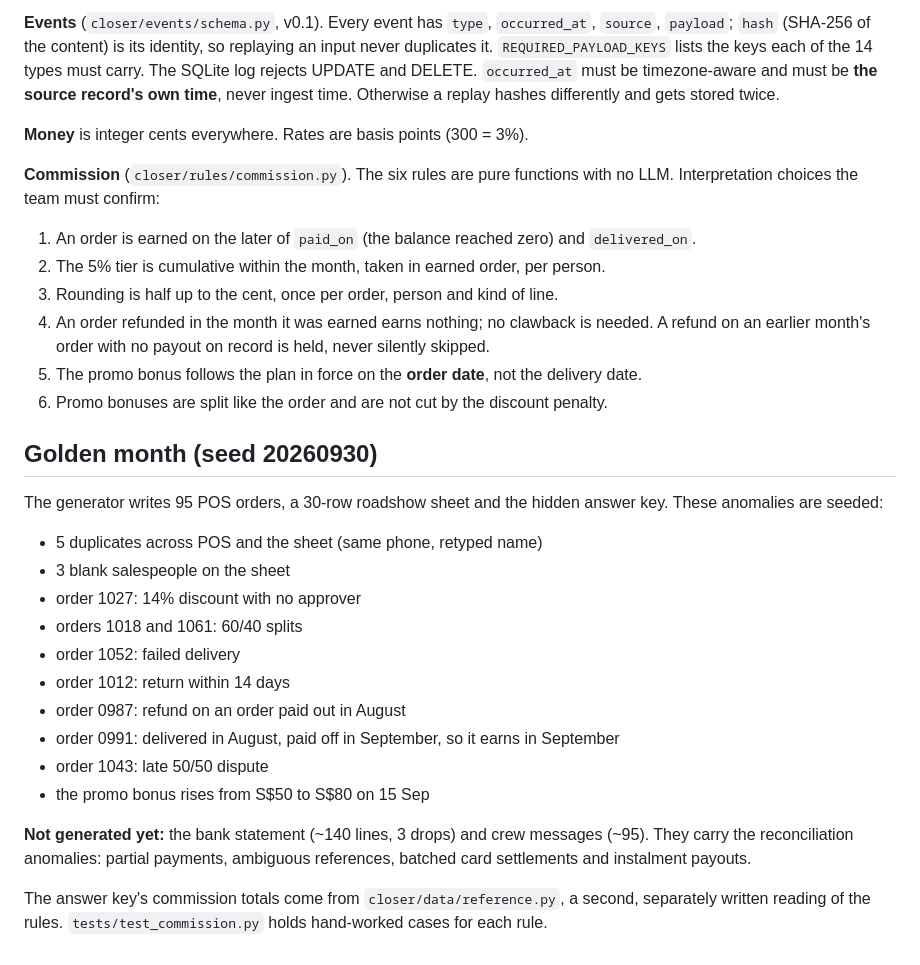
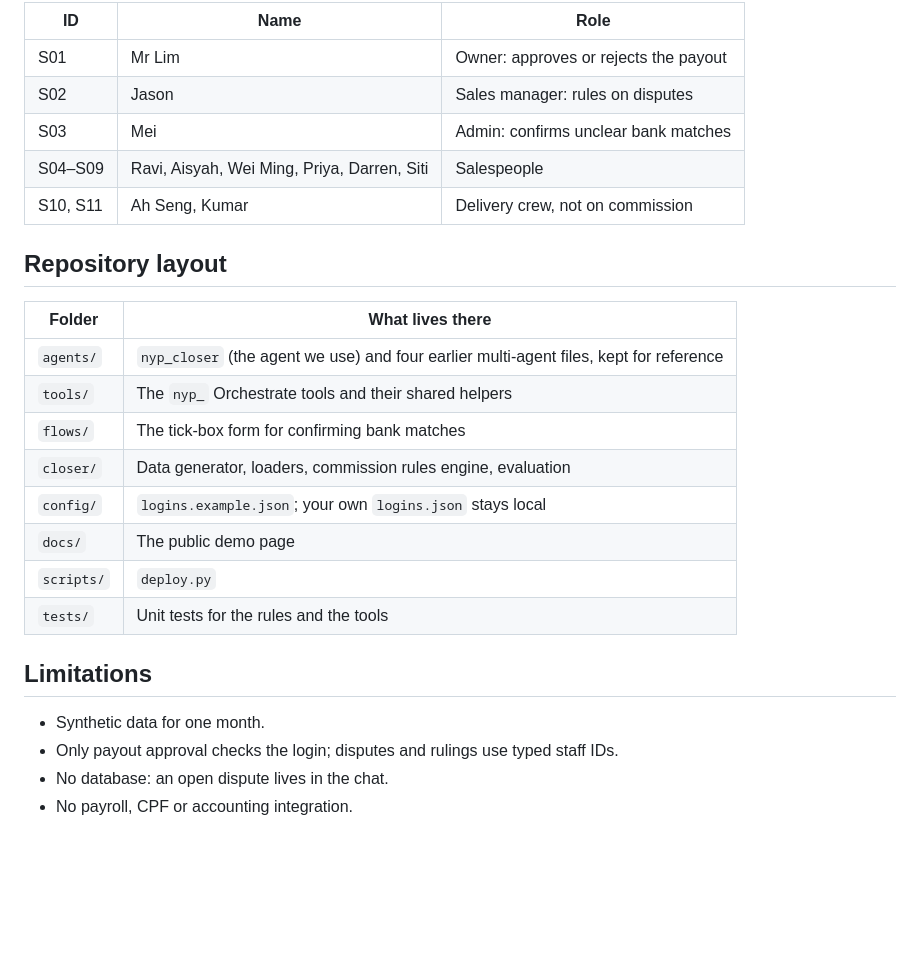
Before and after one commit to qy-abc/SIM_Hackathon_TYD, a Markdown page: README.md, the part around one of its changes. Drawn GitHub-style; blank space fills up the shorter version.

```diff
--- a/README.md
+++ b/README.md
@@ -41,42 +72,28 @@ python -m pytest -q
 
-**Events** (`closer/events/schema.py`, v0.1). Every event has `type`, `occurred_at`, `source`, `payload`;
-`hash` (SHA-256 of the content) is its identity, so replaying an input never duplicates it.
-`REQUIRED_PAYLOAD_KEYS` lists the keys each of the 14 types must carry. The SQLite log rejects
-UPDATE and DELETE. `occurred_at` must be timezone-aware and must be **the source record's own time**,
-never ingest time. Otherwise a replay hashes differently and gets stored twice.
+| ID | Name | Role |
+| --- | --- | --- |
+| S01 | Mr Lim | Owner: approves or rejects the payout |
+| S02 | Jason | Sales manager: rules on disputes |
+| S03 | Mei | Admin: confirms unclear bank matches |
+| S04–S09 | Ravi, Aisyah, Wei Ming, Priya, Darren, Siti | Salespeople |
+| S10, S11 | Ah Seng, Kumar | Delivery crew, not on commission |
 
-**Money** is integer cents everywhere. Rates are basis points (300 = 3%).
+## Repository layout
 
-**Commission** (`closer/rules/commission.py`). The six rules are pure functions with no LLM.
-Interpretation choices the team must confirm:
+| Folder | What lives there |
+| --- | --- |
+| `agents/` | `nyp_closer` (the agent we use) and four earlier multi-agent files, kept for reference |
+| `tools/` | The `nyp_` Orchestrate tools and their shared helpers |
+| `flows/` | The tick-box form for confirming bank matches |
+| `closer/` | Data generator, loaders, commission rules engine, evaluation |
+| `config/` | `logins.example.json`; your own `logins.json` stays local |
+| `docs/` | The public demo page |
+| `scripts/` | `deploy.py` |
+| `tests/` | Unit tests for the rules and the tools |
 
-1. An order is earned on the later of `paid_on` (the balance reached zero) and `delivered_on`.
-2. The 5% tier is cumulative within the month, taken in earned order, per person.
-3. Rounding is half up to the cent, once per order, person and kind of line.
-4. An order refunded in the month it was earned earns nothing; no clawback is needed. A refund
-   on an earlier month's order with no payout on record is held, never silently skipped.
-5. The promo bonus follows the plan in force on the **order date**, not the delivery date.
-6. Promo bonuses are split like the order and are not cut by the discount penalty.
+## Limitations
 
-## Golden month (seed 20260930)
-
-The generator writes 95 POS orders, a 30-row roadshow sheet and the hidden answer key.
-These anomalies are seeded:
-
-- 5 duplicates across POS and the sheet (same phone, retyped name)
-- 3 blank salespeople on the sheet
-- order 1027: 14% discount with no approver
-- orders 1018 and 1061: 60/40 splits
-- order 1052: failed delivery
-- order 1012: return within 14 days
-- order 0987: refund on an order paid out in August
-- order 0991: delivered in August, paid off in September, so it earns in September
-- order 1043: late 50/50 dispute
-- the promo bonus rises from S$50 to S$80 on 15 Sep
-
-**Not generated yet:** the bank statement (~140 lines, 3 drops) and crew messages (~95).
-They carry the reconciliation anomalies: partial payments, ambiguous references, batched
-card settlements and instalment payouts.
-
-The answer key's commission totals come from `closer/data/reference.py`, a second, separately
-written reading of the rules. `tests/test_commission.py` holds hand-worked cases for each rule.
+- Synthetic data for one month.
+- Only payout approval checks the login; disputes and rulings use typed staff IDs.
+- No database: an open dispute lives in the chat.
+- No payroll, CPF or accounting integration.
```
Also changed, not shown: other parts of README.md (+60 -29 lines).
